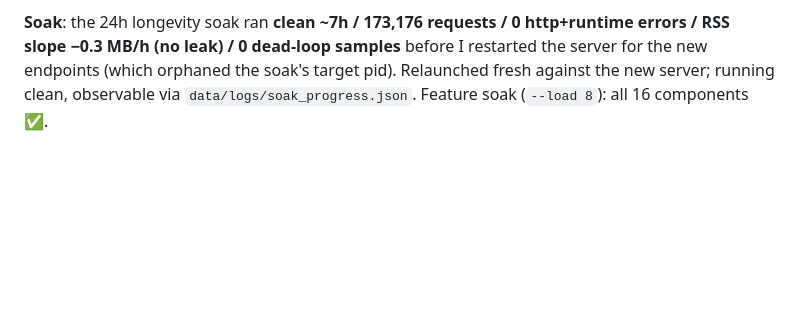
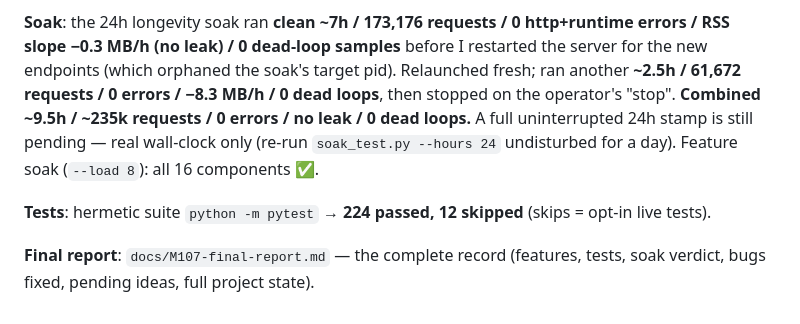
Before and after one commit to h5h39h-pixel/NOVA, a Markdown page: BUILD_LOG.md, the part around the change. GitHub-like rendering; blank space fills up the shorter version.

```diff
--- a/BUILD_LOG.md
+++ b/BUILD_LOG.md
@@ -1661,5 +1661,13 @@ Existing `test_confirm.py` updated for `gate(preview=…)`. Frontend sweep exten
 
 **Soak**: the 24h longevity soak ran **clean ~7h / 173,176 requests / 0 http+runtime errors /
 RSS slope −0.3 MB/h (no leak) / 0 dead-loop samples** before I restarted the server for the new
-endpoints (which orphaned the soak's target pid). Relaunched fresh against the new server; running
-clean, observable via `data/logs/soak_progress.json`. Feature soak (`--load 8`): all 16 components ✅.
+endpoints (which orphaned the soak's target pid). Relaunched fresh; ran another **~2.5h / 61,672
+requests / 0 errors / −8.3 MB/h / 0 dead loops**, then stopped on the operator's "stop". **Combined
+~9.5h / ~235k requests / 0 errors / no leak / 0 dead loops.** A full uninterrupted 24h stamp is still
+pending — real wall-clock only (re-run `soak_test.py --hours 24` undisturbed for a day). Feature soak
+(`--load 8`): all 16 components ✅.
+
+**Tests**: hermetic suite `python -m pytest` → **224 passed, 12 skipped** (skips = opt-in live tests).
+
+**Final report**: `docs/M107-final-report.md` — the complete record (features, tests, soak verdict,
+bugs fixed, pending ideas, full project state).
```
Also changed, not shown: STATUS.md (+7 -4 lines), docs/M107-final-report.md (added, +170 -0 lines).
